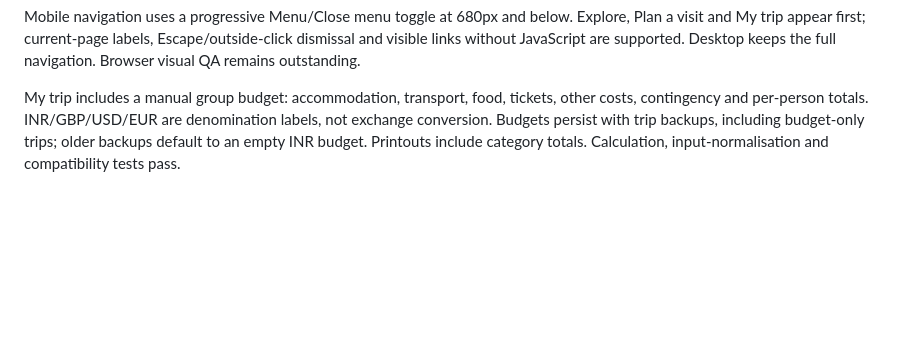
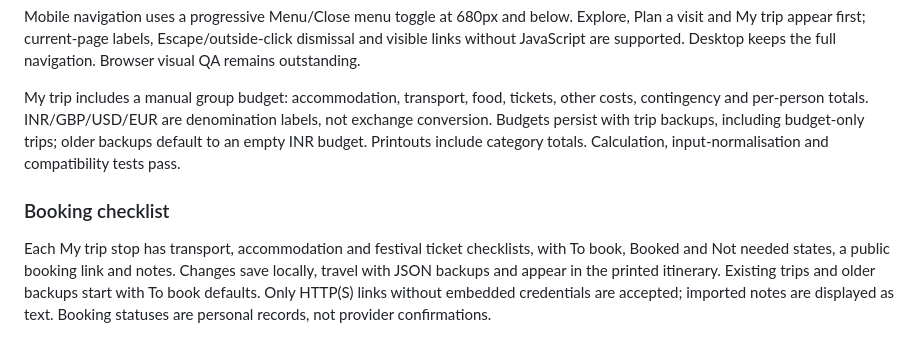
Before and after one commit to Pdey2022/festival-atlas, a Markdown page: README.md, the part around the change. Drawn GitHub-style; blank space fills up the shorter version.

Commit message:
Document booking checklists and publish site update

```diff
--- a/README.md
+++ b/README.md
@@ -116,3 +116,6 @@ This is a GitHub project site. A robots.txt under `/festival-atlas/` would not b
 Mobile navigation uses a progressive Menu/Close menu toggle at 680px and below. Explore, Plan a visit and My trip appear first; current-page labels, Escape/outside-click dismissal and visible links without JavaScript are supported. Desktop keeps the full navigation. Browser visual QA remains outstanding.
 
 My trip includes a manual group budget: accommodation, transport, food, tickets, other costs, contingency and per-person totals. INR/GBP/USD/EUR are denomination labels, not exchange conversion. Budgets persist with trip backups, including budget-only trips; older backups default to an empty INR budget. Printouts include category totals. Calculation, input-normalisation and compatibility tests pass.
+
+### Booking checklist
+Each My trip stop has transport, accommodation and festival ticket checklists, with To book, Booked and Not needed states, a public booking link and notes. Changes save locally, travel with JSON backups and appear in the printed itinerary. Existing trips and older backups start with To book defaults. Only HTTP(S) links without embedded credentials are accepted; imported notes are displayed as text. Booking statuses are personal records, not provider confirmations.
```
